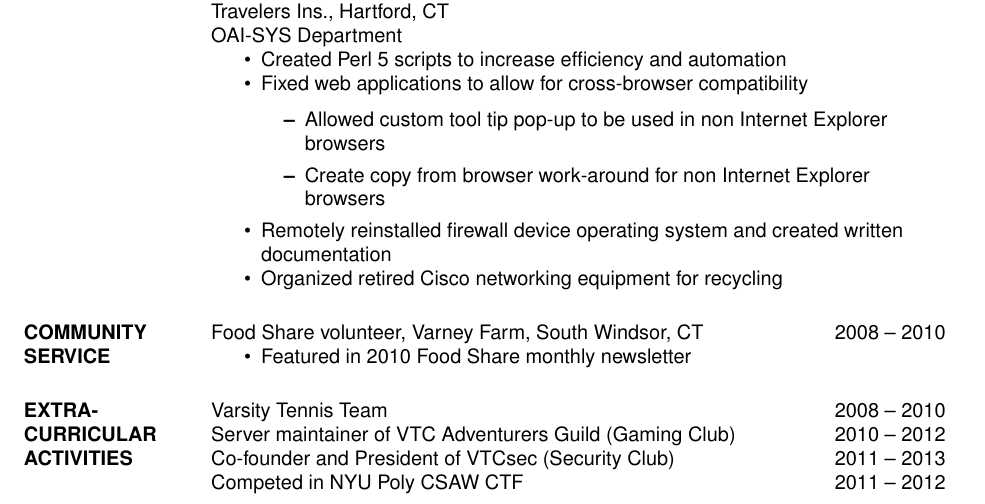
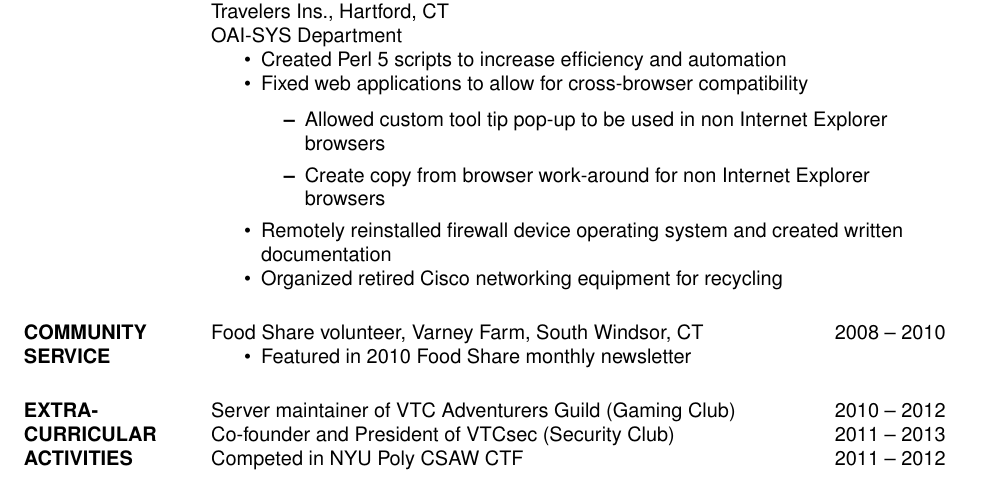
Before and after one commit to ktimins/Resume, a LaTeX CV (Resume.tex): part of the page, cut so that both start at the same text. Compiled offline with pdfLaTeX.

Commit message:
Removed High School sports stuff

```diff
--- a/Resume.tex
+++ b/Resume.tex
@@ -85,7 +85,6 @@
                 \end{itemize}
 
 \section{EXTRA-CURRICULAR \\ ACTIVITIES}
-                Varsity Tennis Team \hfill 2008 -- 2010\\
                 Server maintainer of VTC Adventurers Guild (Gaming Club)
                     \hfill 2010 -- 2012\\
                 Co-founder and President of VTCsec (Security Club)
```
